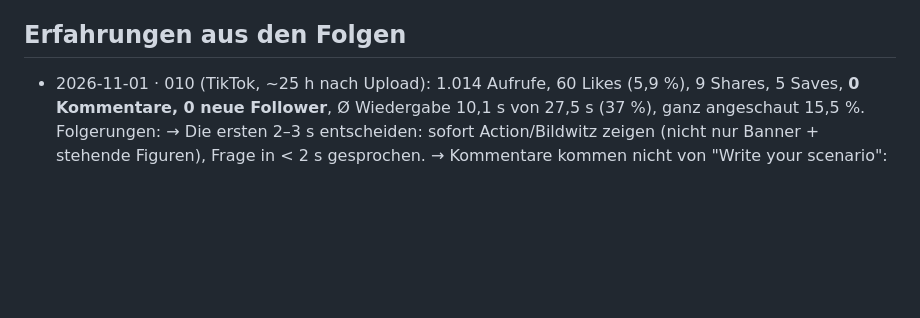
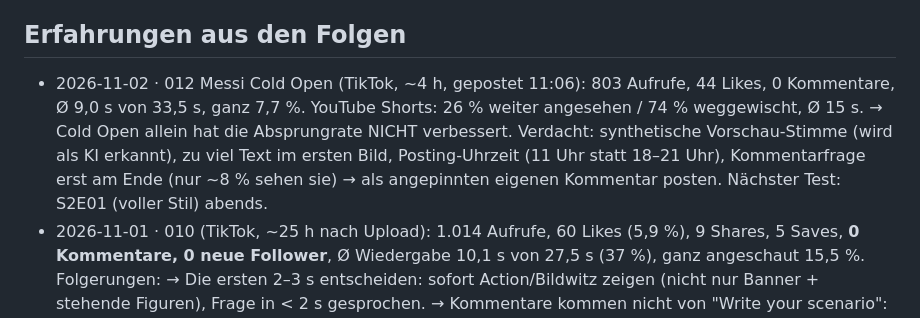
Before and after one commit to brockdaniel1305/Could, a Markdown page: channel/LEARNINGS.md, the part around the change. Drawn GitHub-style; blank space fills up the shorter version.

Commit message:
Learnings: stats for 012 (cold open did not fix early drop-off)
Co-Authored-By: Claude Opus 5.5 <noreply@anthropic.com>
Claude-Session: https://claude.ai/code/session_0132AGQTzkhEcLrKynbVZigm

```diff
--- a/channel/LEARNINGS.md
+++ b/channel/LEARNINGS.md
@@ -83,6 +83,10 @@ Neue Einträge oben in die passende Rubrik, mit Datum und Folge.
 - 2026-10-28 · Neue Folgen sollen nur aus einer Idee entstehen: frühere Anpassungen gelten automatisch (dieses Dokument).
 
 ## Erfahrungen aus den Folgen
+- 2026-11-02 · 012 Messi Cold Open (TikTok, ~4 h, gepostet 11:06): 803 Aufrufe, 44 Likes, 0 Kommentare, Ø 9,0 s von 33,5 s, ganz 7,7 %.
+  YouTube Shorts: 26 % weiter angesehen / 74 % weggewischt, Ø 15 s. → Cold Open allein hat die Absprungrate NICHT verbessert.
+  Verdacht: synthetische Vorschau-Stimme (wird als KI erkannt), zu viel Text im ersten Bild, Posting-Uhrzeit (11 Uhr statt 18–21 Uhr),
+  Kommentarfrage erst am Ende (nur ~8 % sehen sie) → als angepinnten eigenen Kommentar posten. Nächster Test: S2E01 (voller Stil) abends.
 - 2026-11-01 · 010 (TikTok, ~25 h nach Upload): 1.014 Aufrufe, 60 Likes (5,9 %), 9 Shares, 5 Saves, **0 Kommentare, 0 neue Follower**,
   Ø Wiedergabe 10,1 s von 27,5 s (37 %), ganz angeschaut 15,5 %. Folgerungen:
   → Die ersten 2–3 s entscheiden: sofort Action/Bildwitz zeigen (nicht nur Banner + stehende Figuren), Frage in < 2 s gesprochen.
```
